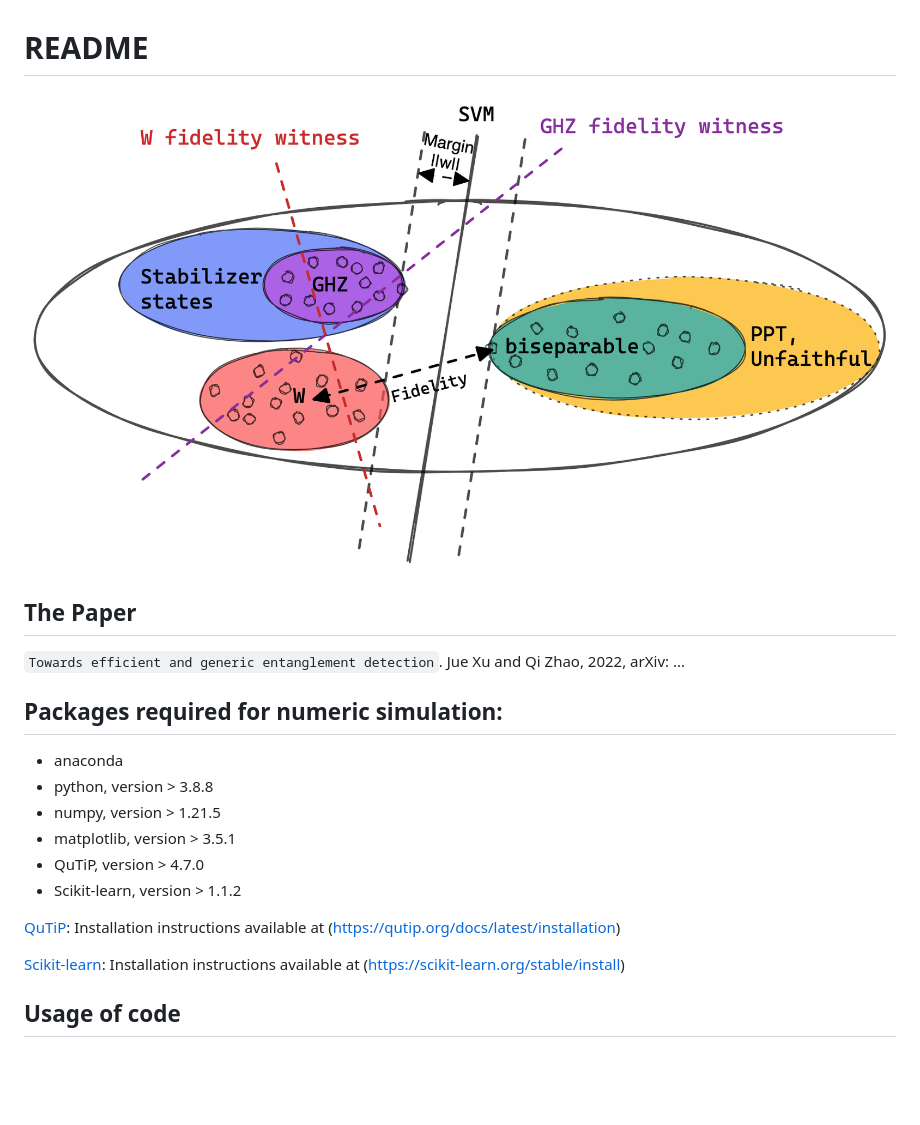
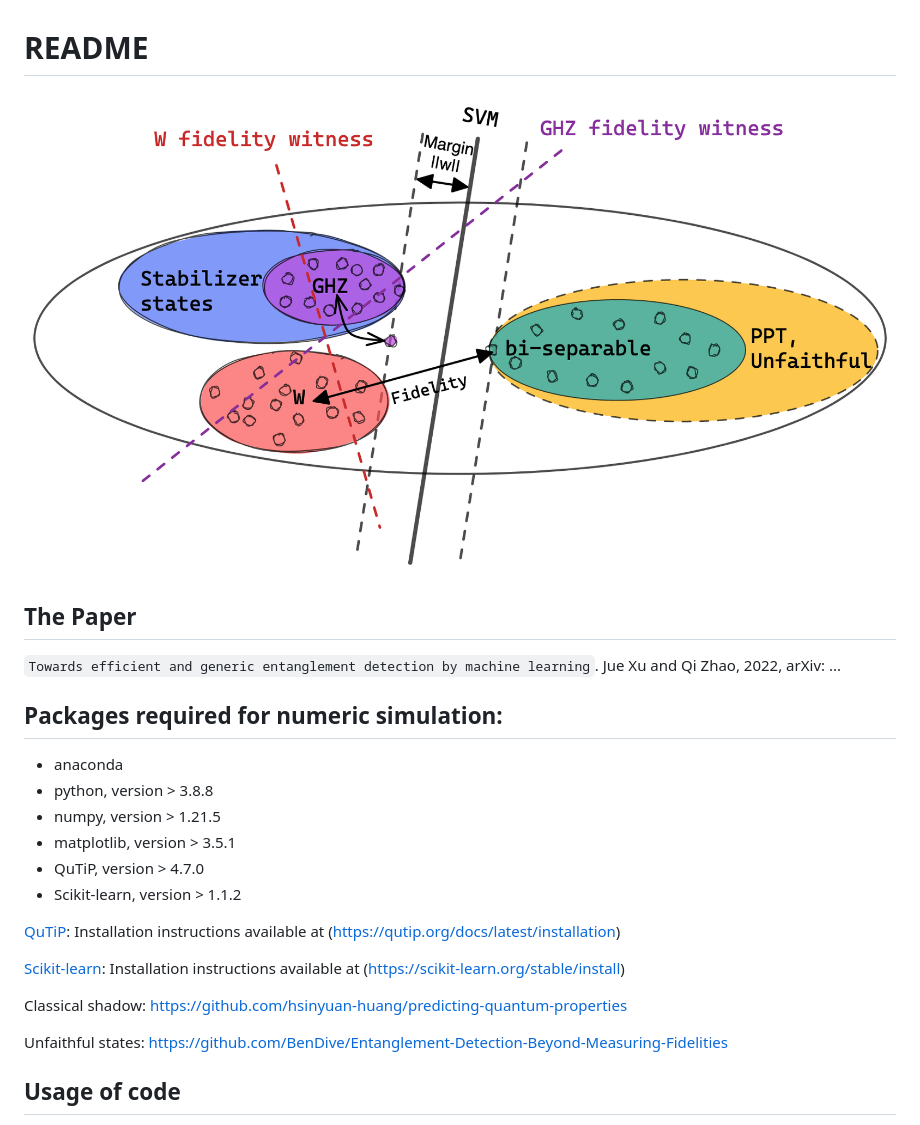
Before and after one commit to Jue-Xu/Entanglement-Witness, a Markdown page: README.md, the part around the change. Drawn GitHub-style; pictures changed too: schematic.png, schematic_bg.png (deleted); blank space fills up the shorter version.

Commit message:
update figure and shadow

```diff
--- a/README.md
+++ b/README.md
@@ -1,10 +1,10 @@
 # README
-![Figure](schematic_bg.png)
+![Figure](schematic.png)
 <!-- [Figure](https://excalidraw.com/#json=XBnibVJopP0Gr8kOZ-69F,DMmLNTof7_3ff3TVo4K_0Q) -->
 ## The Paper
 <!-- Entanglement-Witness-by-Quantum -->
 
-`Towards efficient and generic entanglement detection`.
+`Towards efficient and generic entanglement detection by machine learning`.
 Jue Xu and Qi Zhao, 2022,
 arXiv: ...
 <!-- Entanglement Detection Beyond Measuring Fidelities
@@ -34,6 +34,9 @@ The contents of the package do not need any installation beyond the packages req
 [Scikit-learn](https://scikit-learn.org/stable/):
 	Installation instructions available at (https://scikit-learn.org/stable/install)
 
+Classical shadow: https://github.com/hsinyuan-huang/predicting-quantum-properties
+
+Unfaithful states: https://github.com/BenDive/Entanglement-Detection-Beyond-Measuring-Fidelities
 
 <!-- ######################### USAGE ############################# -->
 ## Usage of code
```
Also changed, not shown: Code/estimation_error_compare_methods.png, shadow.png (deleted), 10 other files.
